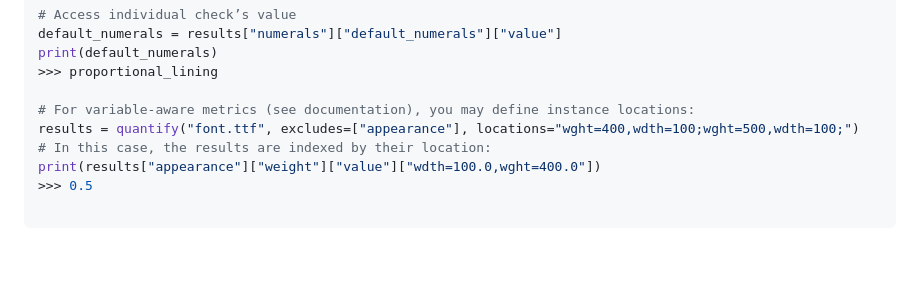
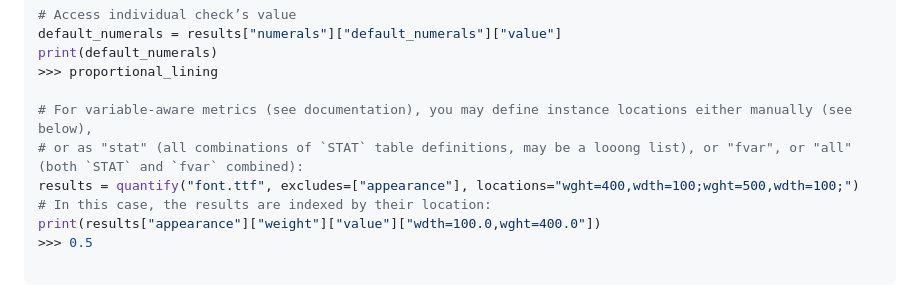
Before and after one commit to googlefonts/fontquant, a Markdown page: README.md, the part around the change. Drawn GitHub-style; blank space fills up the shorter version.

Commit message:
Expand variable explanation

```diff
--- a/README.md
+++ b/README.md
@@ -103,7 +103,8 @@ default_numerals = results["numerals"]["default_numerals"]["value"]
 print(default_numerals)
 >>> proportional_lining
 
-# For variable-aware metrics (see documentation), you may define instance locations:
+# For variable-aware metrics (see documentation), you may define instance locations either manually (see below),
+# or as "stat" (all combinations of `STAT` table definitions, may be a looong list), or "fvar", or "all" (both `STAT` and `fvar` combined):
 results = quantify("font.ttf", excludes=["appearance"], locations="wght=400,wdth=100;wght=500,wdth=100;")
 # In this case, the results are indexed by their location:
 print(results["appearance"]["weight"]["value"]["wdth=100.0,wght=400.0"])
```
